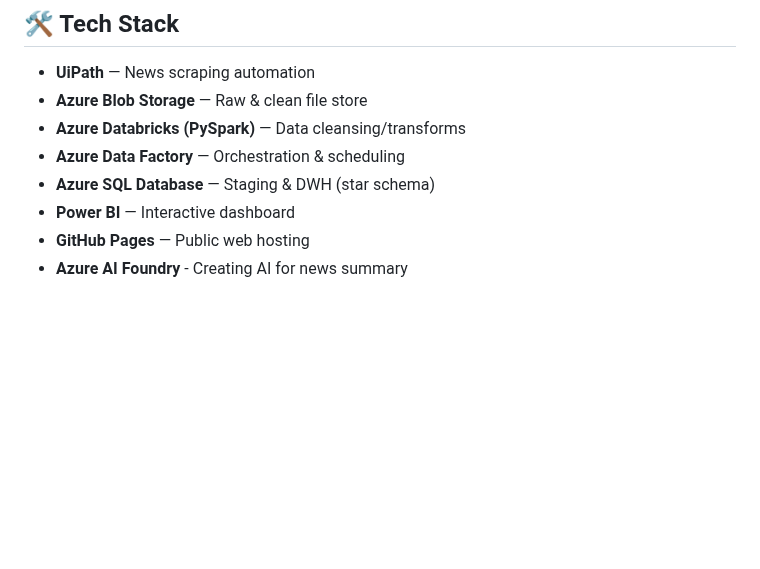
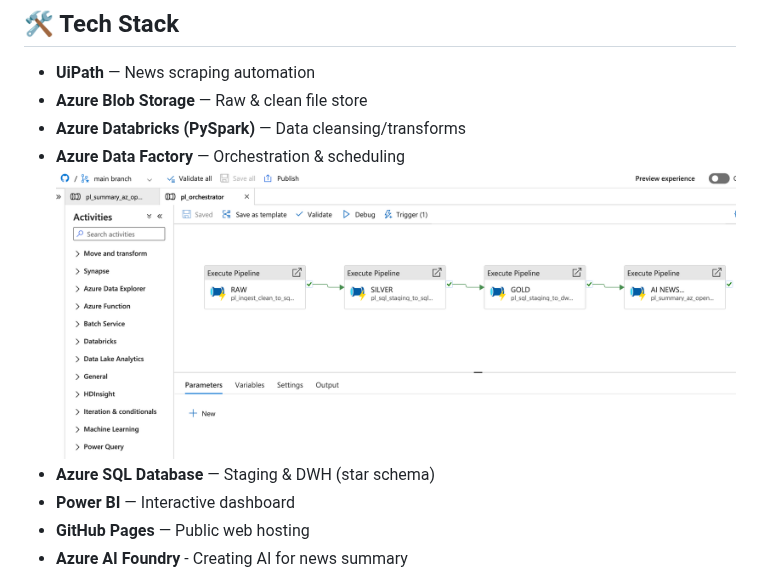
Before and after one commit to u2600038142-sys/newspulse-dashboard, a Markdown page: README.md, the part around the change. Drawn GitHub-style; blank space fills up the shorter version.

Commit message:
Add ADF Image di Readme

```diff
--- a/README.md
+++ b/README.md
@@ -40,6 +40,7 @@ Scrape global news → cleanse → load to a SQL data warehouse → visualize in
 - **Azure Blob Storage** — Raw & clean file store
 - **Azure Databricks (PySpark)** — Data cleansing/transforms
 - **Azure Data Factory** — Orchestration & scheduling
+![ADF](Docs/ADF.png)
 - **Azure SQL Database** — Staging & DWH (star schema)
 - **Power BI** — Interactive dashboard
 - **GitHub Pages** — Public web hosting
```
